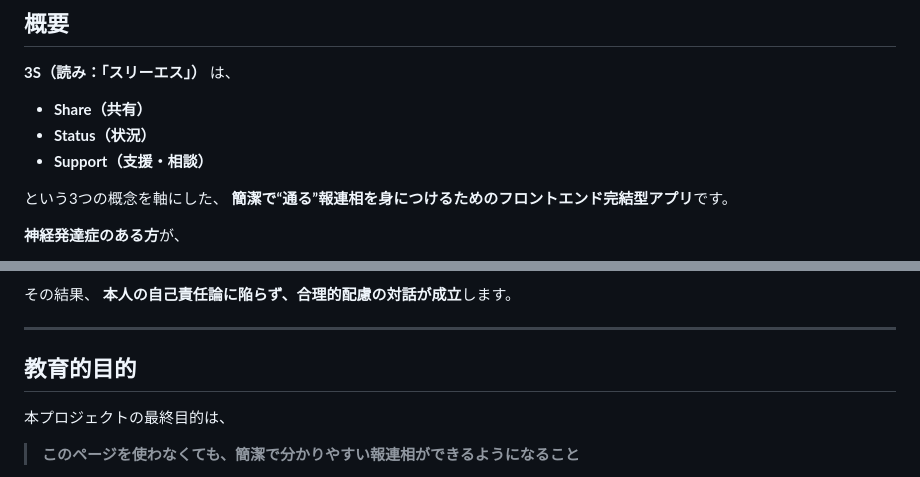
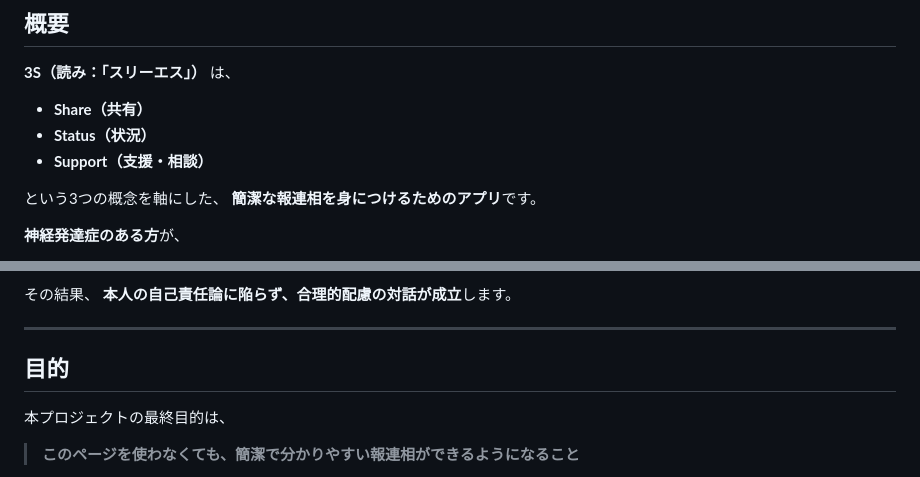
Before and after one commit to Uchida16104/3S, a Markdown page: README.md, 2 parts joined by grey strips. Rendered like a GitHub page.

```diff
--- a/README.md
+++ b/README.md
@@ -11,7 +11,7 @@
 * **Support（支援・相談）**
 
 という3つの概念を軸にした、
-**簡潔で“通る”報連相を身につけるためのフロントエンド完結型アプリ**です。
+**簡潔な報連相を身につけるためのアプリ**です。
 
 **神経発達症のある方**が、
 
@@ -103,7 +103,7 @@
 
 ---
 
-## 教育的目的
+## 目的
 
 本プロジェクトの最終目的は、
 
```
